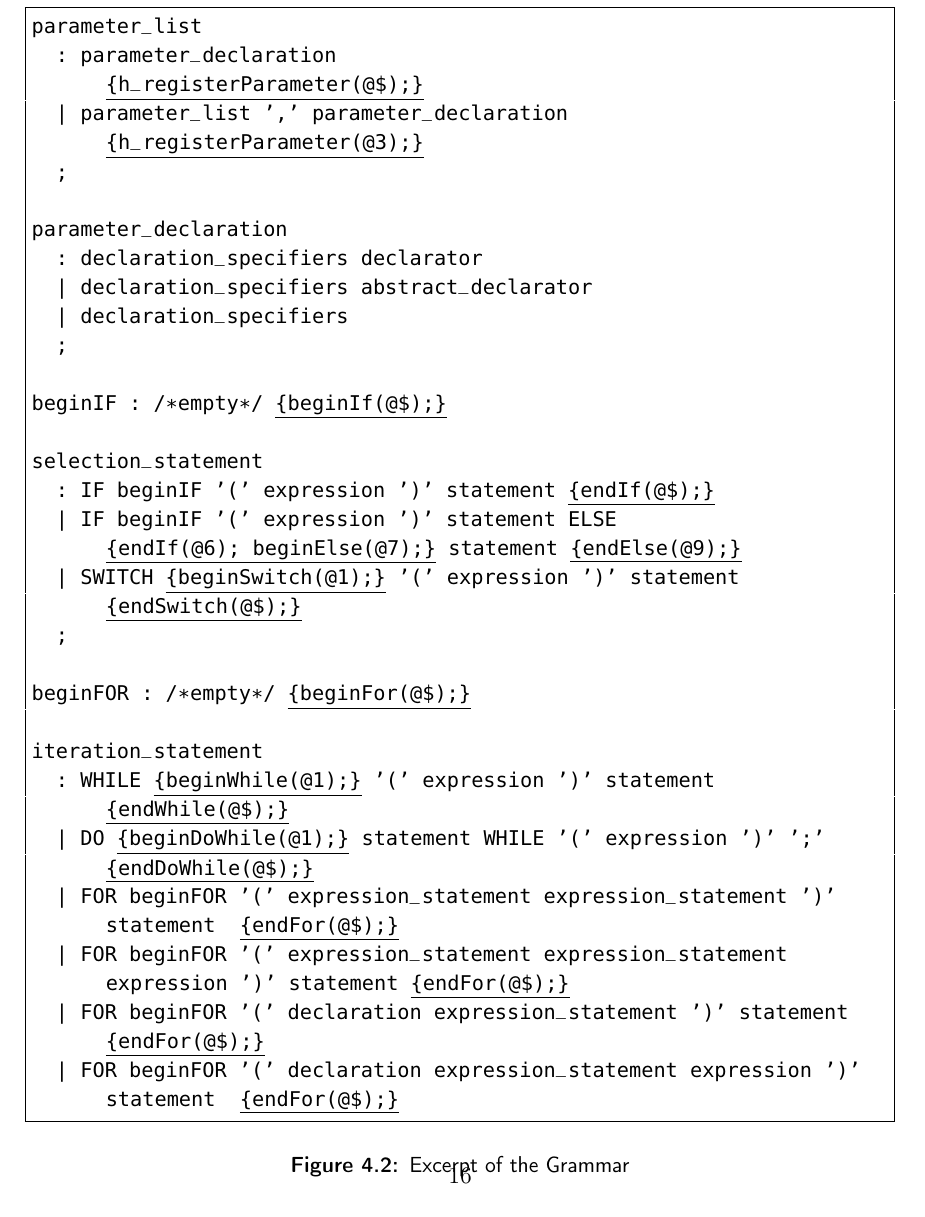
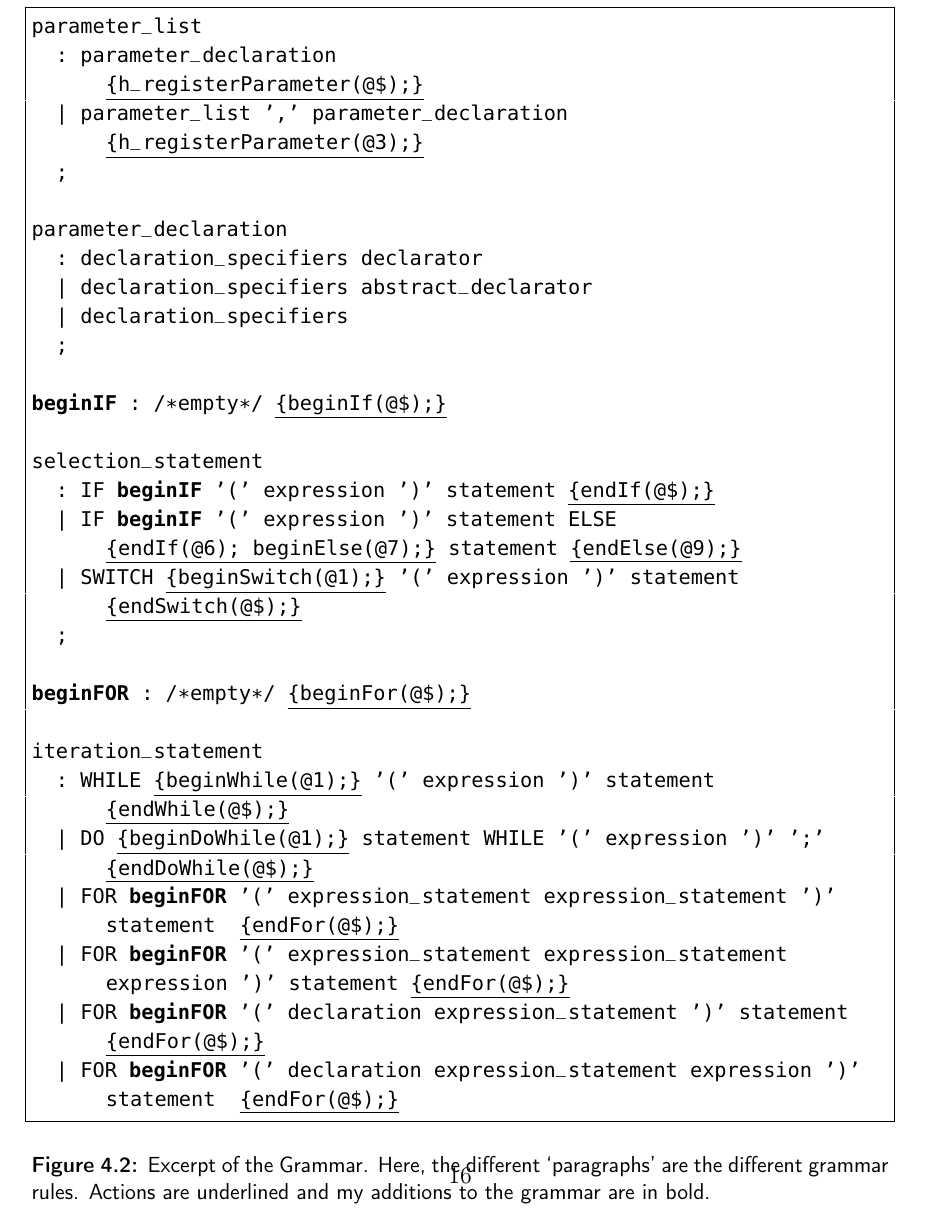
Before and after one commit to esr2/critter, a LaTeX thesis (Thesis.tex): part of page 24 of 55, cut so that both start at the same text. Compiled offline with pdfLaTeX; a missing font is replaced by an installed copy or a similar font.

Commit message:
in first grammar excerpt, expanded the caption and made the changed grammar elements bold

```diff
--- a/Thesis.tex
+++ b/Thesis.tex
@@ -545,7 +545,7 @@ location of the word ``\lstinline{while}'' whereas \lstinline{endWhile} will be
 entire \lstinline{while} statement.
 
 \begin{figure}
-\begin{lstlisting}[language=Caml, escapechar=\%]
+\begin{lstlisting}[language=Caml, escapechar=\%, morekeywords={beginIF, beginFOR}]
 parameter_list
 	: parameter_declaration											%\underline{\{h\_registerParameter(@\$);\}}%
 	| parameter_list ',' parameter_declaration	%\underline{\{h\_registerParameter(@3);\}}%
@@ -576,7 +576,7 @@ iteration_statement
 	| FOR beginFOR '(' declaration expression_statement expression ')' statement	%\underline{\{endFor(@\$);\}}%
 
 \end{lstlisting}
-\caption{Excerpt of the Grammar}
+\caption[Excerpt of the Grammar]{Excerpt of the Grammar. Here, the different `paragraphs' are the different grammar rules. Actions are underlined and my additions to the grammar are in bold. }
 \label{grammar}
 \end{figure}
 
```
